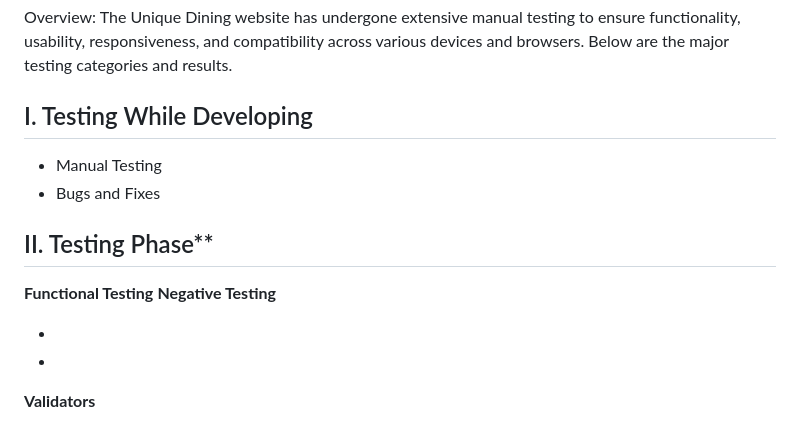
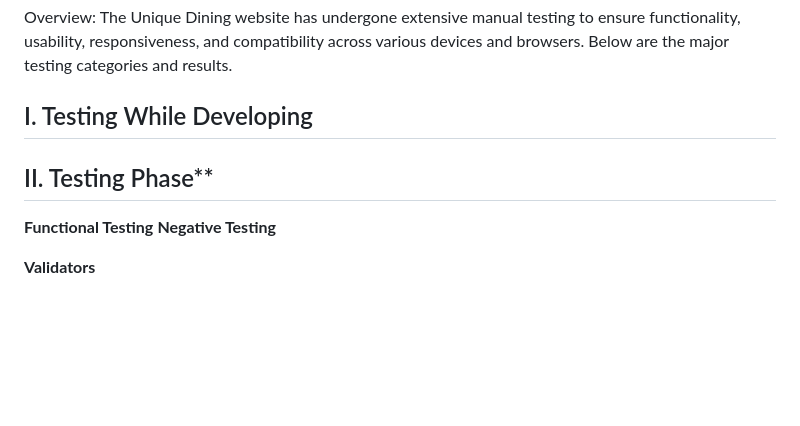
Before and after one commit to sowmya1283/heavenlydining, a Markdown page: TESTING_PHASE.md, the part around the change. Drawn GitHub-style; blank space fills up the shorter version.

```diff
--- a/TESTING_PHASE.md
+++ b/TESTING_PHASE.md
@@ -4,16 +4,11 @@
 Overview: The Unique Dining website has undergone extensive manual testing to ensure functionality, usability, responsiveness, and compatibility across various devices and browsers. Below are the major testing categories and results.
 
 ## I. Testing While Developing
-- Manual Testing
-- Bugs and Fixes
 
  ## II. Testing Phase**
 
  **Functional Testing**
  **Negative Testing**
-
--
--
 
 **Validators**
 
```
Also changed, not shown: README.md (+10 -24 lines).
